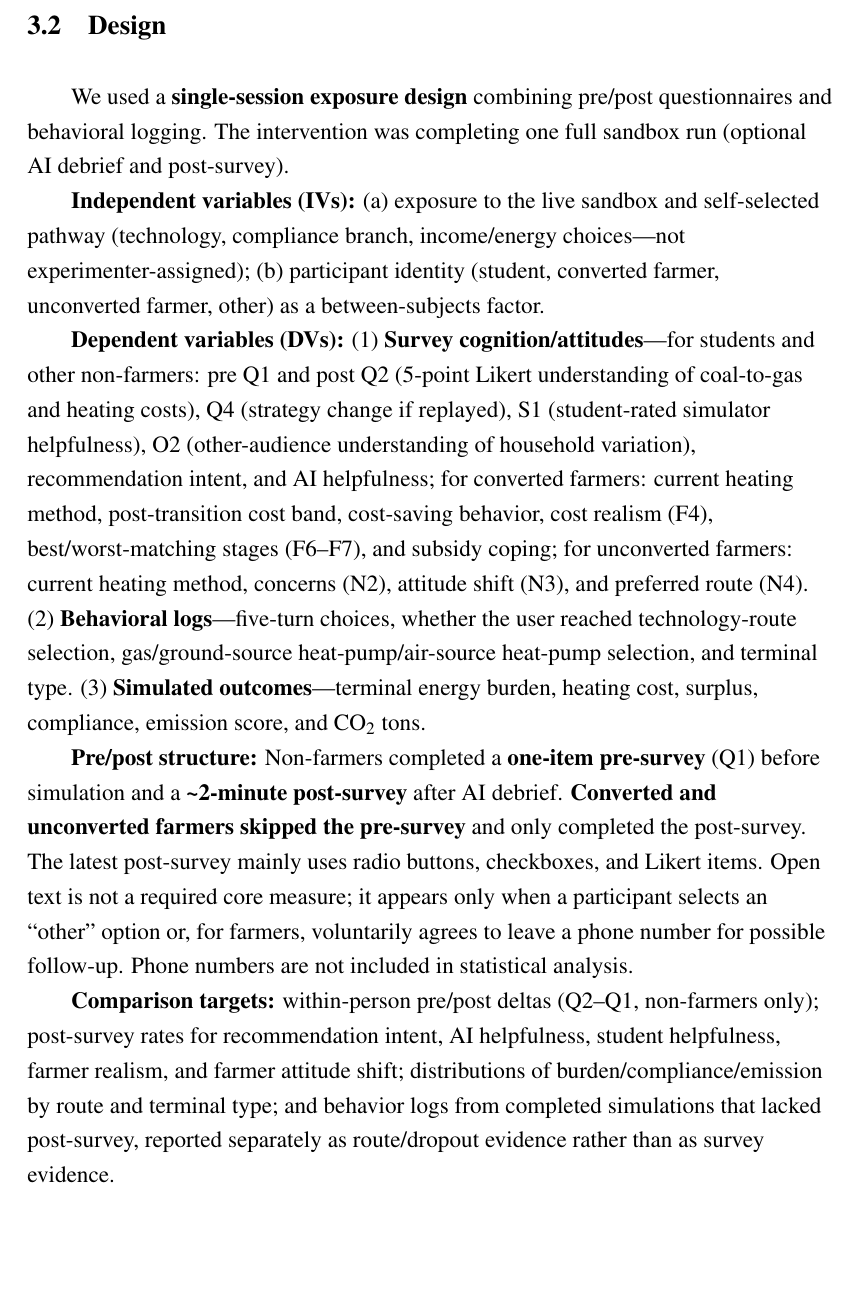
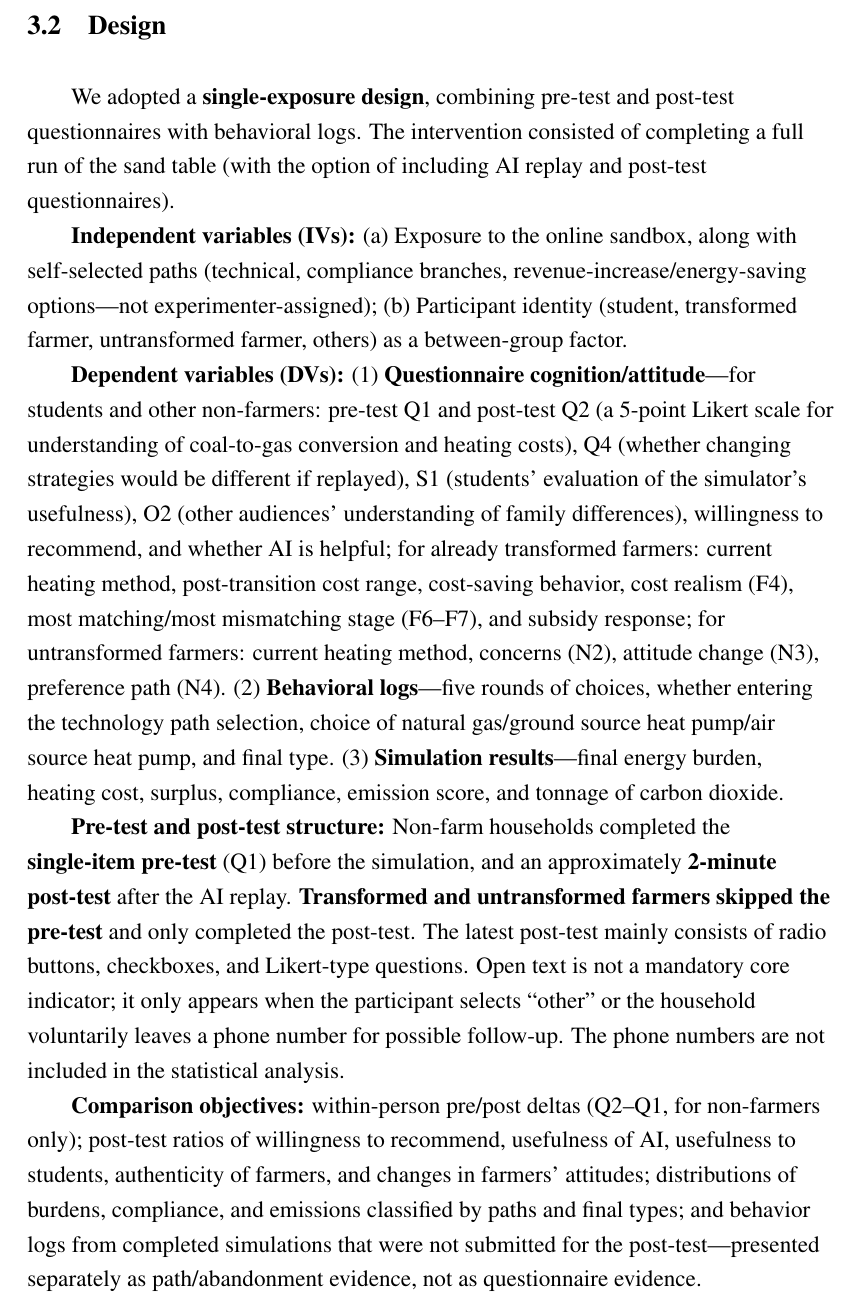
Before and after one commit to bcfd5yh6vk-arch/clean-heating-simulator, a LaTeX paper (paper/main.tex): part of page 8 of 25, cut so that both start at the same text, the shorter picture padded with empty space. Compiled offline with pdfLaTeX.

Commit message:
Update Methodology 3.2 Design with revised English wording.
Keep the section title and correct inverted translation details while preserving the user's design structure.

Co-authored-by: Cursor <cursoragent@cursor.com>

```diff
--- a/paper/main.tex
+++ b/paper/main.tex
@@ -248,15 +248,15 @@ Each conversation is stored in Supabase's \texttt{simulation\_sessions} with an
 
 \subsection{Design}
 
-We used a \textbf{single-session exposure design} combining pre/post questionnaires and behavioral logging. The intervention was completing one full sandbox run (optional AI debrief and post-survey).
+We adopted a \textbf{single-exposure design}, combining pre-test and post-test questionnaires with behavioral logs. The intervention consisted of completing a full run of the sand table (with the option of including AI replay and post-test questionnaires).
 
-\textbf{Independent variables (IVs):} (a) exposure to the live sandbox and self-selected pathway (technology, compliance branch, income/energy choices---not experimenter-assigned); (b) participant identity (student, converted farmer, unconverted farmer, other) as a between-subjects factor.
+\textbf{Independent variables (IVs):} (a) Exposure to the online sandbox, along with self-selected paths (technical, compliance branches, revenue-increase/energy-saving options---not experimenter-assigned); (b) Participant identity (student, transformed farmer, untransformed farmer, others) as a between-group factor.
 
-\textbf{Dependent variables (DVs):} (1) \textbf{Survey cognition/attitudes}---for students and other non-farmers: pre Q1 and post Q2 (5-point Likert understanding of coal-to-gas and heating costs), Q4 (strategy change if replayed), S1 (student-rated simulator helpfulness), O2 (other-audience understanding of household variation), recommendation intent, and AI helpfulness; for converted farmers: current heating method, post-transition cost band, cost-saving behavior, cost realism (F4), best/worst-matching stages (F6--F7), and subsidy coping; for unconverted farmers: current heating method, concerns (N2), attitude shift (N3), and preferred route (N4). (2) \textbf{Behavioral logs}---five-turn choices, whether the user reached technology-route selection, gas/ground-source heat-pump/air-source heat-pump selection, and terminal type. (3) \textbf{Simulated outcomes}---terminal energy burden, heating cost, surplus, compliance, emission score, and CO\textsubscript{2} tons.
+\textbf{Dependent variables (DVs):} (1) \textbf{Questionnaire cognition/attitude}---for students and other non-farmers: pre-test Q1 and post-test Q2 (a 5-point Likert scale for understanding of coal-to-gas conversion and heating costs), Q4 (whether changing strategies would be different if replayed), S1 (students' evaluation of the simulator's usefulness), O2 (other audiences' understanding of family differences), willingness to recommend, and whether AI is helpful; for already transformed farmers: current heating method, post-transition cost range, cost-saving behavior, cost realism (F4), most matching/most mismatching stage (F6--F7), and subsidy response; for untransformed farmers: current heating method, concerns (N2), attitude change (N3), preference path (N4). (2) \textbf{Behavioral logs}---five rounds of choices, whether entering the technology path selection, choice of natural gas/ground source heat pump/air source heat pump, and final type. (3) \textbf{Simulation results}---final energy burden, heating cost, surplus, compliance, emission score, and tonnage of carbon dioxide.
 
-\textbf{Pre/post structure:} Non-farmers completed a \textbf{one-item pre-survey} (Q1) before simulation and a \textbf{\textasciitilde{}2-minute post-survey} after AI debrief. \textbf{Converted and unconverted farmers skipped the pre-survey} and only completed the post-survey. The latest post-survey mainly uses radio buttons, checkboxes, and Likert items. Open text is not a required core measure; it appears only when a participant selects an ``other'' option or, for farmers, voluntarily agrees to leave a phone number for possible follow-up. Phone numbers are not included in statistical analysis.
+\textbf{Pre-test and post-test structure:} Non-farm households completed the \textbf{single-item pre-test} (Q1) before the simulation, and an approximately \textbf{2-minute post-test} after the AI replay. \textbf{Transformed and untransformed farmers skipped the pre-test} and only completed the post-test. The latest post-test mainly consists of radio buttons, checkboxes, and Likert-type questions. Open text is not a mandatory core indicator; it only appears when the participant selects ``other'' or the household voluntarily leaves a phone number for possible follow-up. The phone numbers are not included in the statistical analysis.
 
-\textbf{Comparison targets:} within-person pre/post deltas (Q2--Q1, non-farmers only); post-survey rates for recommendation intent, AI helpfulness, student helpfulness, farmer realism, and farmer attitude shift; distributions of burden/compliance/emission by route and terminal type; and behavior logs from completed simulations that lacked post-survey, reported separately as route/dropout evidence rather than as survey evidence.
+\textbf{Comparison objectives:} within-person pre/post deltas (Q2--Q1, for non-farmers only); post-test ratios of willingness to recommend, usefulness of AI, usefulness to students, authenticity of farmers, and changes in farmers' attitudes; distributions of burdens, compliance, and emissions classified by paths and final types; and behavior logs from completed simulations that were not submitted for the post-test---presented separately as path/abandonment evidence, not as questionnaire evidence.
 
 \subsection{Simulation algorithm and scoring formulas}
 
```
